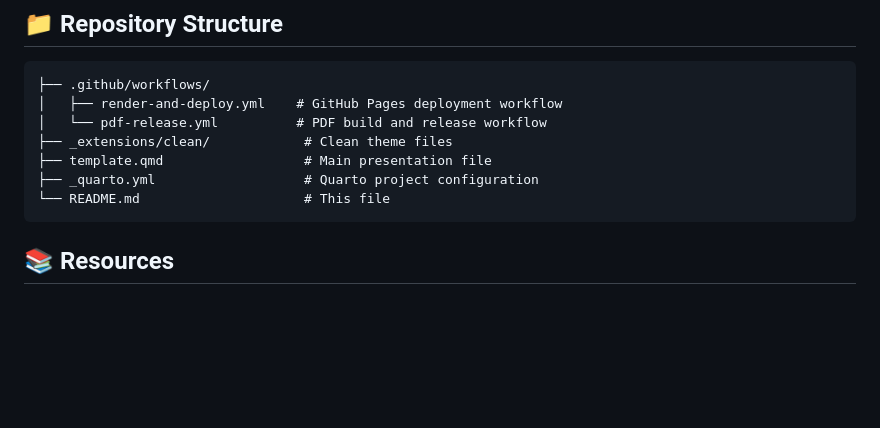
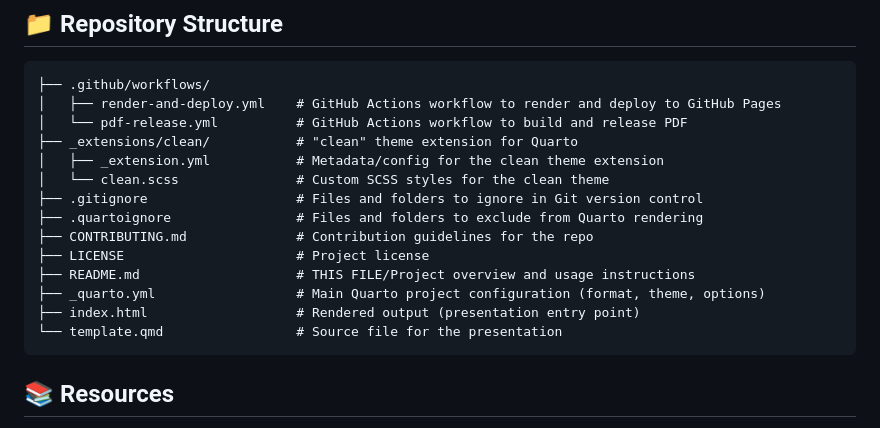
Before and after one commit to JacobKMcPherson/workshop_pkpd_antimicrobials, a Markdown page: README.md, the part around the change. GitHub-like rendering; blank space fills up the shorter version.

Commit message:
Enhance README with detailed repository structure
Updated repository structure section with detailed descriptions for each file and added new files like .gitignore, .quartoignore, CONTRIBUTING.md, and LICENSE.

````diff
--- a/README.md
+++ b/README.md
@@ -60,12 +60,19 @@ Upon completion of this course, the participant should be able to:
 
 ```
 ├── .github/workflows/
-│   ├── render-and-deploy.yml    # GitHub Pages deployment workflow
-│   └── pdf-release.yml          # PDF build and release workflow
-├── _extensions/clean/            # Clean theme files
-├── template.qmd                  # Main presentation file
-├── _quarto.yml                   # Quarto project configuration
-└── README.md                     # This file
+│   ├── render-and-deploy.yml    # GitHub Actions workflow to render and deploy to GitHub Pages
+│   └── pdf-release.yml          # GitHub Actions workflow to build and release PDF
+├── _extensions/clean/           # "clean" theme extension for Quarto
+│   ├── _extension.yml           # Metadata/config for the clean theme extension
+│   └── clean.scss               # Custom SCSS styles for the clean theme
+├── .gitignore                   # Files and folders to ignore in Git version control
+├── .quartoignore                # Files and folders to exclude from Quarto rendering
+├── CONTRIBUTING.md              # Contribution guidelines for the repo
+├── LICENSE                      # Project license
+├── README.md                    # THIS FILE/Project overview and usage instructions
+├── _quarto.yml                  # Main Quarto project configuration (format, theme, options)
+├── index.html                   # Rendered output (presentation entry point)
+└── template.qmd                 # Source file for the presentation
 ```
 
 ## 📚 Resources
````
